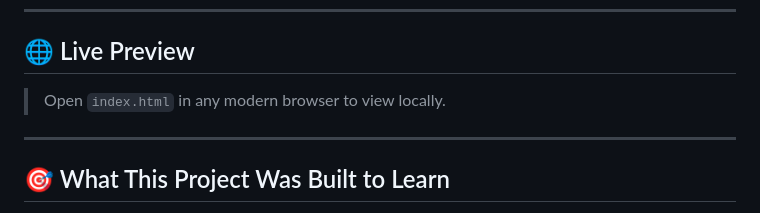
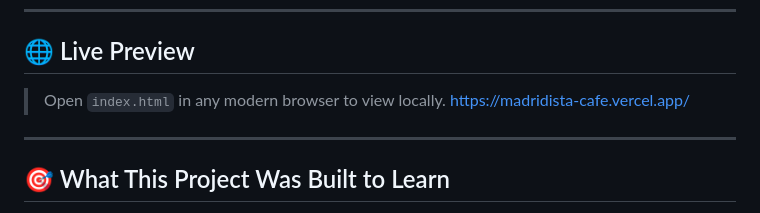
Before and after one commit to iiwpkabderrahime/Madridista-Cafe, a Markdown page: README.md, the part around the change. Drawn GitHub-style.

```diff
--- a/README.md
+++ b/README.md
@@ -7,6 +7,7 @@ A fully responsive, luxury coffee shop website themed around Real Madrid's legac
 ## 🌐 Live Preview
 
 > Open `index.html` in any modern browser to view locally.
+> https://madridista-cafe.vercel.app/
 
 ---
 
```
